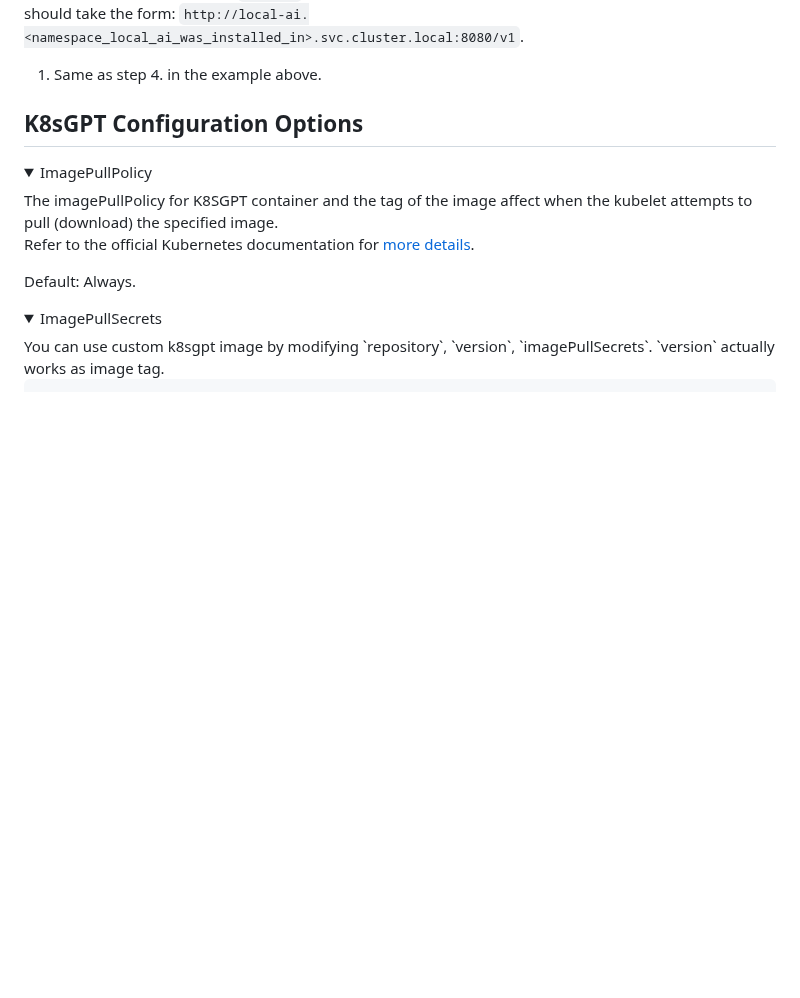
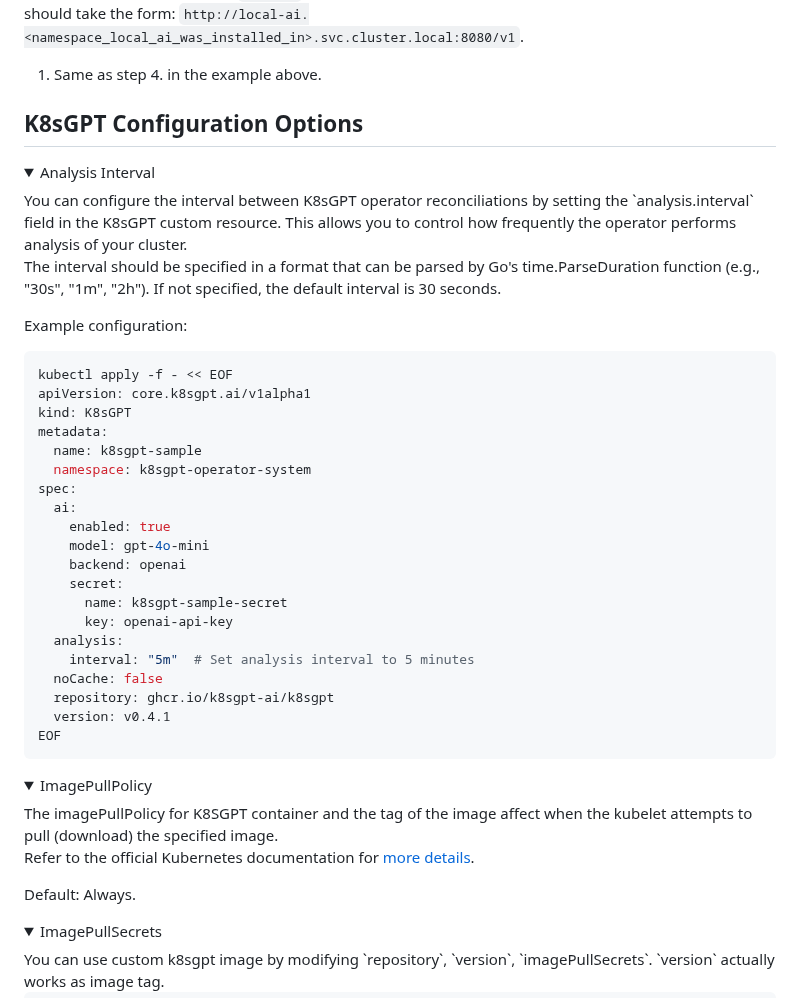
Before and after one commit to k8sgpt-ai/k8sgpt-operator, a Markdown page: README.md, the part around one of its changes. Drawn GitHub-style; folded sections open; blank space fills up the shorter version.

Commit message:
chore: added analysis interval (#722)
Signed-off-by: AlexsJones <alexsimonjones@gmail.com>

````diff
--- a/README.md
+++ b/README.md
@@ -435,3 +435,33 @@ Note: ensure that the value of `baseUrl` is a properly constructed [DNS name](ht
 
 <details>
 
+<summary>Analysis Interval</summary>
+You can configure the interval between K8sGPT operator reconciliations by setting the `analysis.interval` field in the K8sGPT custom resource. This allows you to control how frequently the operator performs analysis of your cluster.
+
+The interval should be specified in a format that can be parsed by Go's time.ParseDuration function (e.g., "30s", "1m", "2h"). If not specified, the default interval is 30 seconds.
+
+Example configuration:
+
+```sh
+kubectl apply -f - << EOF
+apiVersion: core.k8sgpt.ai/v1alpha1
+kind: K8sGPT
+metadata:
+  name: k8sgpt-sample
+  namespace: k8sgpt-operator-system
+spec:
+  ai:
+    enabled: true
+    model: gpt-4o-mini
+    backend: openai
+    secret:
+      name: k8sgpt-sample-secret
+      key: openai-api-key
+  analysis:
+    interval: "5m"  # Set analysis interval to 5 minutes
+  noCache: false
+  repository: ghcr.io/k8sgpt-ai/k8sgpt
+  version: v0.4.1
+EOF
+```
+
````
Also changed, not shown: other parts of README.md (+4 -0 lines).
